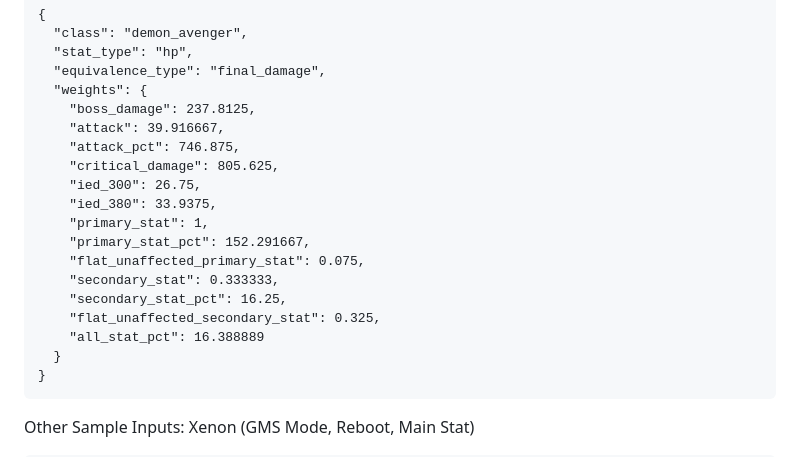
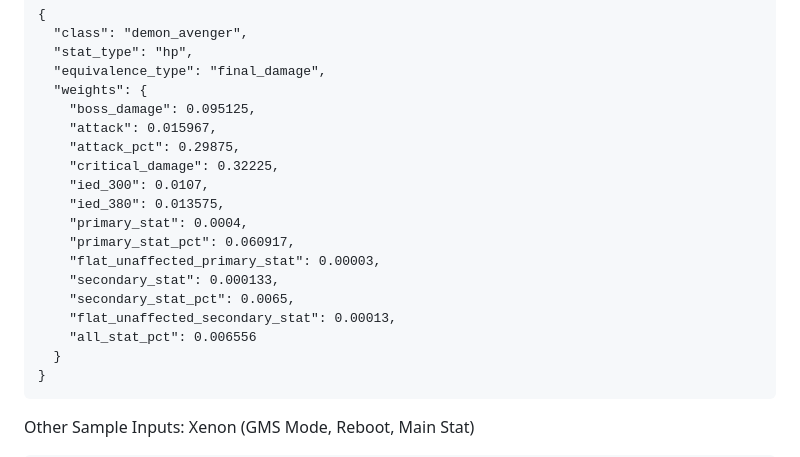
Before and after one commit to satsivi/maple_data_parser, a Markdown page: README.md, the part around the change. Drawn GitHub-style.

````diff
--- a/README.md
+++ b/README.md
@@ -35,19 +35,19 @@ Sample Output
   "stat_type": "hp",
   "equivalence_type": "final_damage",
   "weights": {
-    "boss_damage": 237.8125,
-    "attack": 39.916667,
-    "attack_pct": 746.875,
-    "critical_damage": 805.625,
-    "ied_300": 26.75,
-    "ied_380": 33.9375,
-    "primary_stat": 1,
-    "primary_stat_pct": 152.291667,
-    "flat_unaffected_primary_stat": 0.075,
-    "secondary_stat": 0.333333,
-    "secondary_stat_pct": 16.25,
-    "flat_unaffected_secondary_stat": 0.325,
-    "all_stat_pct": 16.388889
+    "boss_damage": 0.095125,
+    "attack": 0.015967,
+    "attack_pct": 0.29875,
+    "critical_damage": 0.32225,
+    "ied_300": 0.0107,
+    "ied_380": 0.013575,
+    "primary_stat": 0.0004,
+    "primary_stat_pct": 0.060917,
+    "flat_unaffected_primary_stat": 0.00003,
+    "secondary_stat": 0.000133,
+    "secondary_stat_pct": 0.0065,
+    "flat_unaffected_secondary_stat": 0.00013,
+    "all_stat_pct": 0.006556
   }
 }
 ```
````
